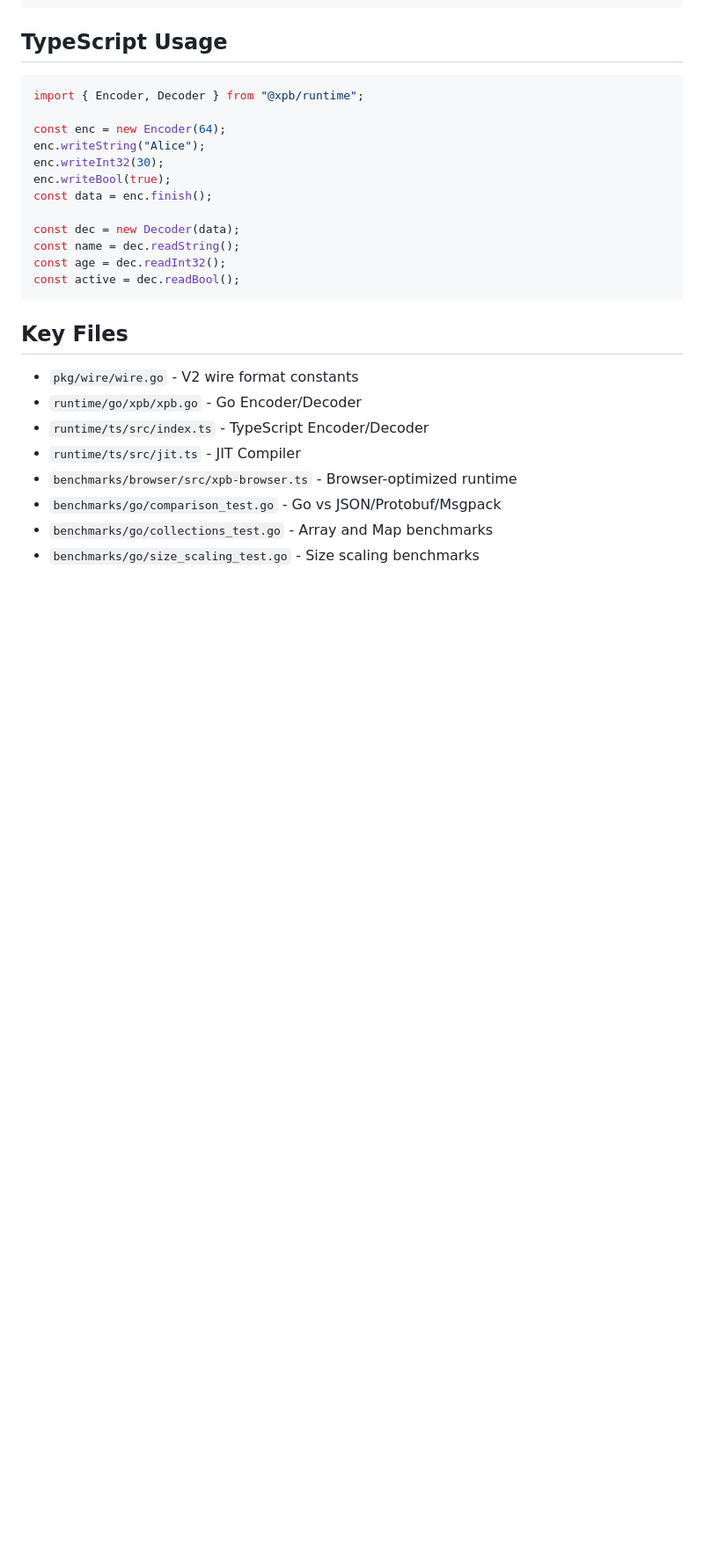
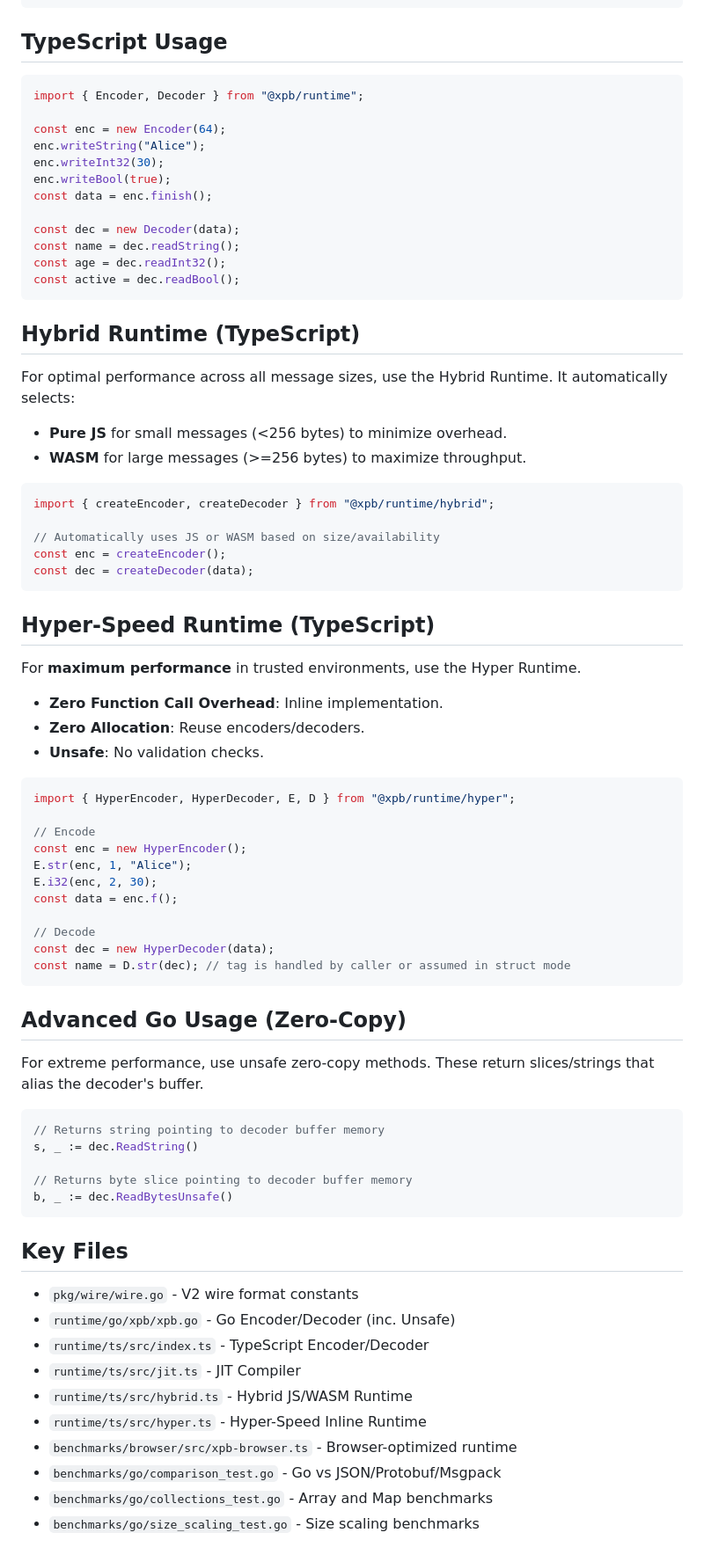
Before and after one commit to ElecTwix/xpb, a Markdown page: GEMINI.md, the part around one of its changes. Shown at 88% size. Drawn GitHub-style; blank space fills up the shorter version.

Commit message:
docs: update GEMINI.md with Hybrid/Hyper runtime and Go zero-copy details

````diff
--- a/GEMINI.md
+++ b/GEMINI.md
@@ -266,12 +284,61 @@ const age = dec.readInt32();
 const active = dec.readBool();
 ```
 
+## Hybrid Runtime (TypeScript)
+
+For optimal performance across all message sizes, use the Hybrid Runtime. It automatically selects:
+- **Pure JS** for small messages (<256 bytes) to minimize overhead.
+- **WASM** for large messages (>=256 bytes) to maximize throughput.
+
+```typescript
+import { createEncoder, createDecoder } from "@xpb/runtime/hybrid";
+
+// Automatically uses JS or WASM based on size/availability
+const enc = createEncoder();
+const dec = createDecoder(data);
+```
+
+## Hyper-Speed Runtime (TypeScript)
+
+For **maximum performance** in trusted environments, use the Hyper Runtime.
+- **Zero Function Call Overhead**: Inline implementation.
+- **Zero Allocation**: Reuse encoders/decoders.
+- **Unsafe**: No validation checks.
+
+```typescript
+import { HyperEncoder, HyperDecoder, E, D } from "@xpb/runtime/hyper";
+
+// Encode
+const enc = new HyperEncoder();
+E.str(enc, 1, "Alice");
+E.i32(enc, 2, 30);
+const data = enc.f();
+
+// Decode
+const dec = new HyperDecoder(data);
+const name = D.str(dec); // tag is handled by caller or assumed in struct mode
+```
+
+## Advanced Go Usage (Zero-Copy)
+
+For extreme performance, use unsafe zero-copy methods. These return slices/strings that alias the decoder's buffer.
+
+```go
+// Returns string pointing to decoder buffer memory
+s, _ := dec.ReadString()
+
+// Returns byte slice pointing to decoder buffer memory
+b, _ := dec.ReadBytesUnsafe()
+```
+
 ## Key Files
 
 - `pkg/wire/wire.go` - V2 wire format constants
-- `runtime/go/xpb/xpb.go` - Go Encoder/Decoder
+- `runtime/go/xpb/xpb.go` - Go Encoder/Decoder (inc. Unsafe)
 - `runtime/ts/src/index.ts` - TypeScript Encoder/Decoder
 - `runtime/ts/src/jit.ts` - JIT Compiler
+- `runtime/ts/src/hybrid.ts` - Hybrid JS/WASM Runtime
+- `runtime/ts/src/hyper.ts` - Hyper-Speed Inline Runtime
 - `benchmarks/browser/src/xpb-browser.ts` - Browser-optimized runtime
 - `benchmarks/go/comparison_test.go` - Go vs JSON/Protobuf/Msgpack
 - `benchmarks/go/collections_test.go` - Array and Map benchmarks
````
Also changed, not shown: other parts of GEMINI.md (+20 -2 lines).
